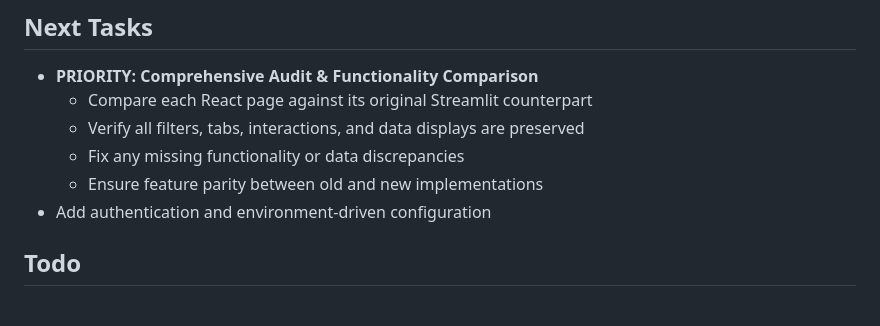
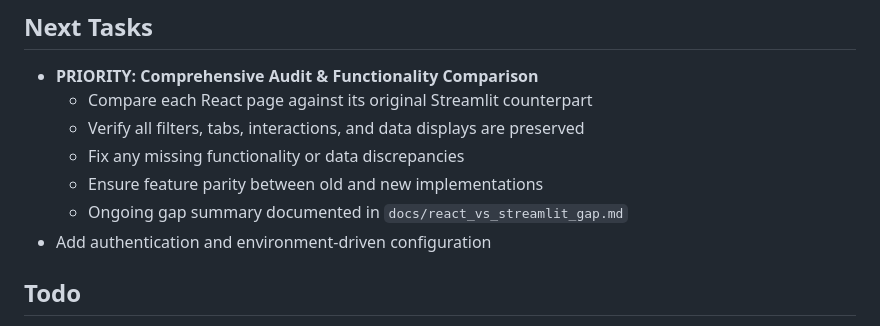
Before and after one commit to jasonlmagnus/sopra_steria, a Markdown page: NODE_REFACTOR_LOG.md, the part around the change. GitHub-like rendering.

Commit message:
docs: summarize React gaps

```diff
--- a/NODE_REFACTOR_LOG.md
+++ b/NODE_REFACTOR_LOG.md
@@ -67,6 +67,7 @@ This file tracks the ongoing migration from the Streamlit dashboard to the Node.
   - Verify all filters, tabs, interactions, and data displays are preserved
   - Fix any missing functionality or data discrepancies
   - Ensure feature parity between old and new implementations
+  - Ongoing gap summary documented in `docs/react_vs_streamlit_gap.md`
 - Add authentication and environment-driven configuration
 
 ## Todo
```
Also changed, not shown: docs/react_vs_streamlit_gap.md (added, +58 -0 lines).
